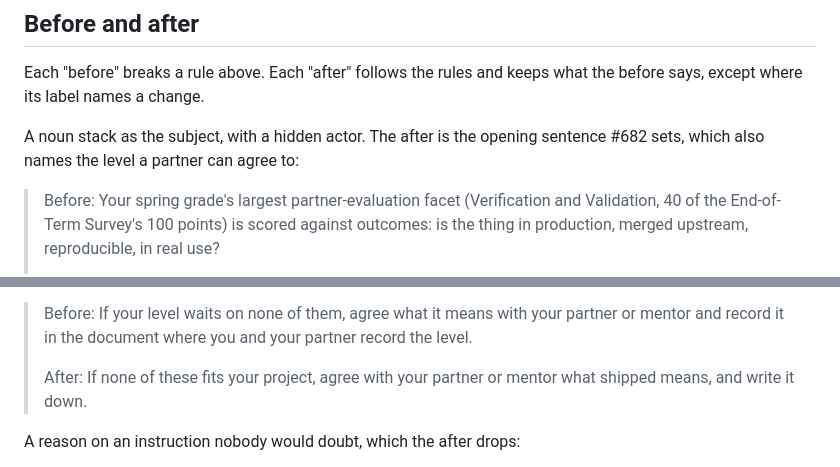
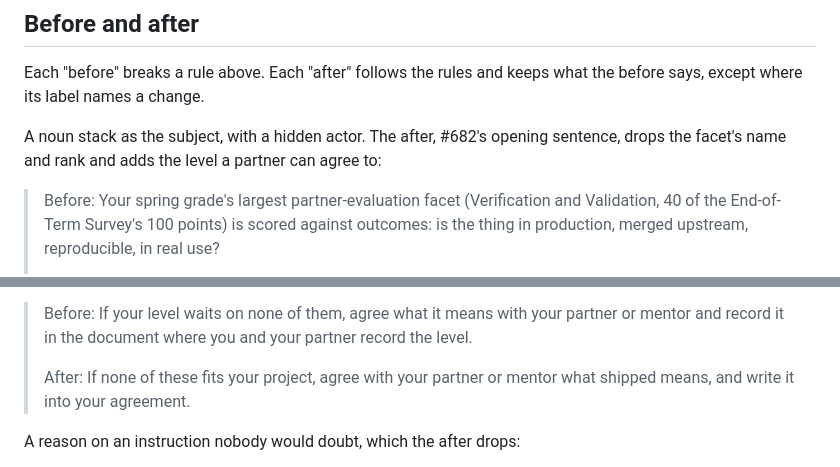
Before and after one commit to adulbrich/cs-capstone-handbook, a Markdown page: docs/agents/voice.md, 2 parts joined by grey strips. Drawn GitHub-style.

Commit message:
docs: address review round 3 on the writing rules
Pair 1's label names what its after drops; pair 3's after names the agreement, as rule 5 asks.

```diff
--- a/docs/agents/voice.md
+++ b/docs/agents/voice.md
@@ -282,8 +282,9 @@ projects need something:
 Each "before" breaks a rule above. Each "after" follows the rules and keeps
 what the before says, except where its label names a change.
 
-A noun stack as the subject, with a hidden actor. The after is the opening
-sentence #682 sets, which also names the level a partner can agree to:
+A noun stack as the subject, with a hidden actor. The after, #682's opening
+sentence, drops the facet's name and rank and adds the level a partner can
+agree to:
 
 > Before: Your spring grade's largest partner-evaluation facet (Verification
 > and Validation, 40 of the End-of-Term Survey's 100 points) is scored
@@ -312,7 +313,7 @@ A sentence that defines a thing by itself:
 > record the level.
 >
 > After: If none of these fits your project, agree with your partner or
-> mentor what shipped means, and write it down.
+> mentor what shipped means, and write it into your agreement.
 
 A reason on an instruction nobody would doubt, which the after drops:
 
```
